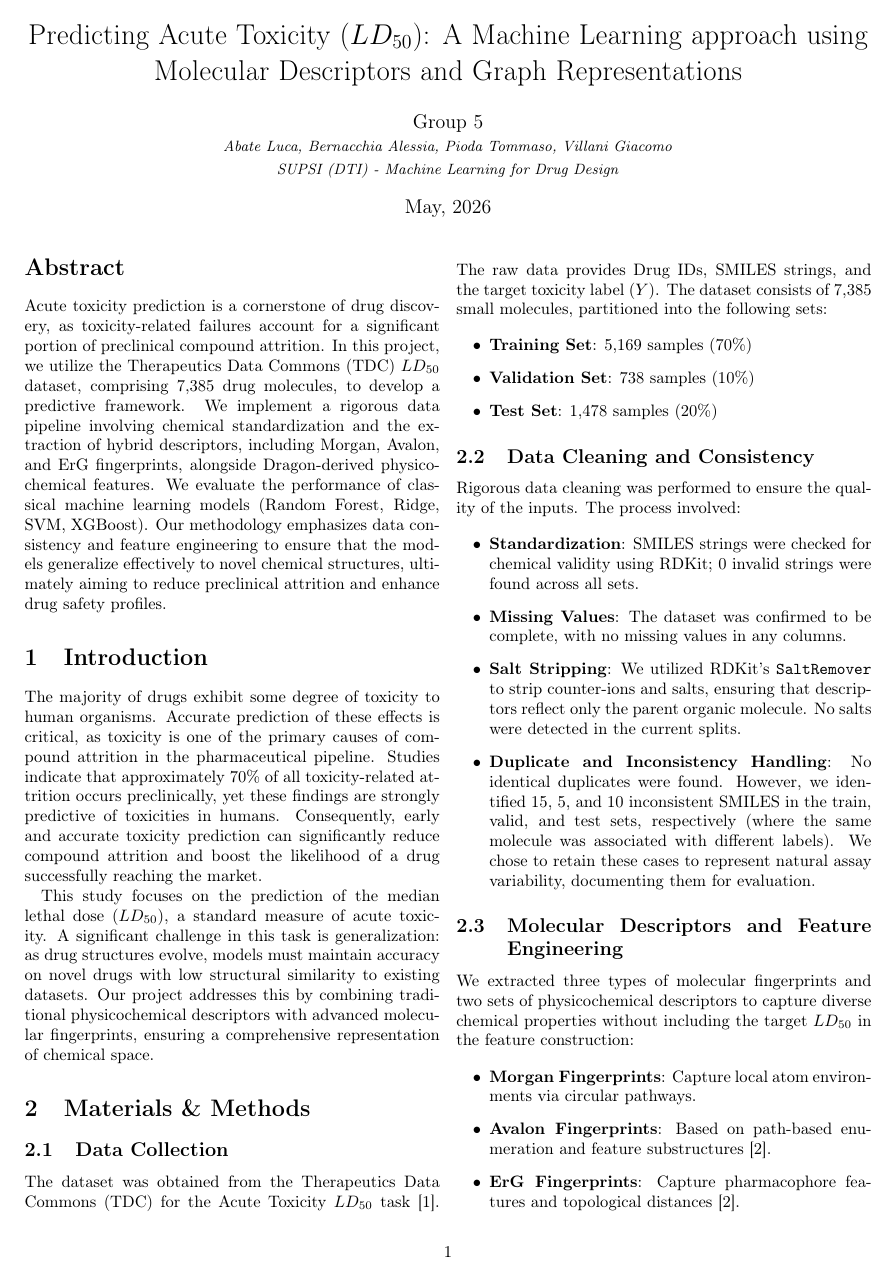
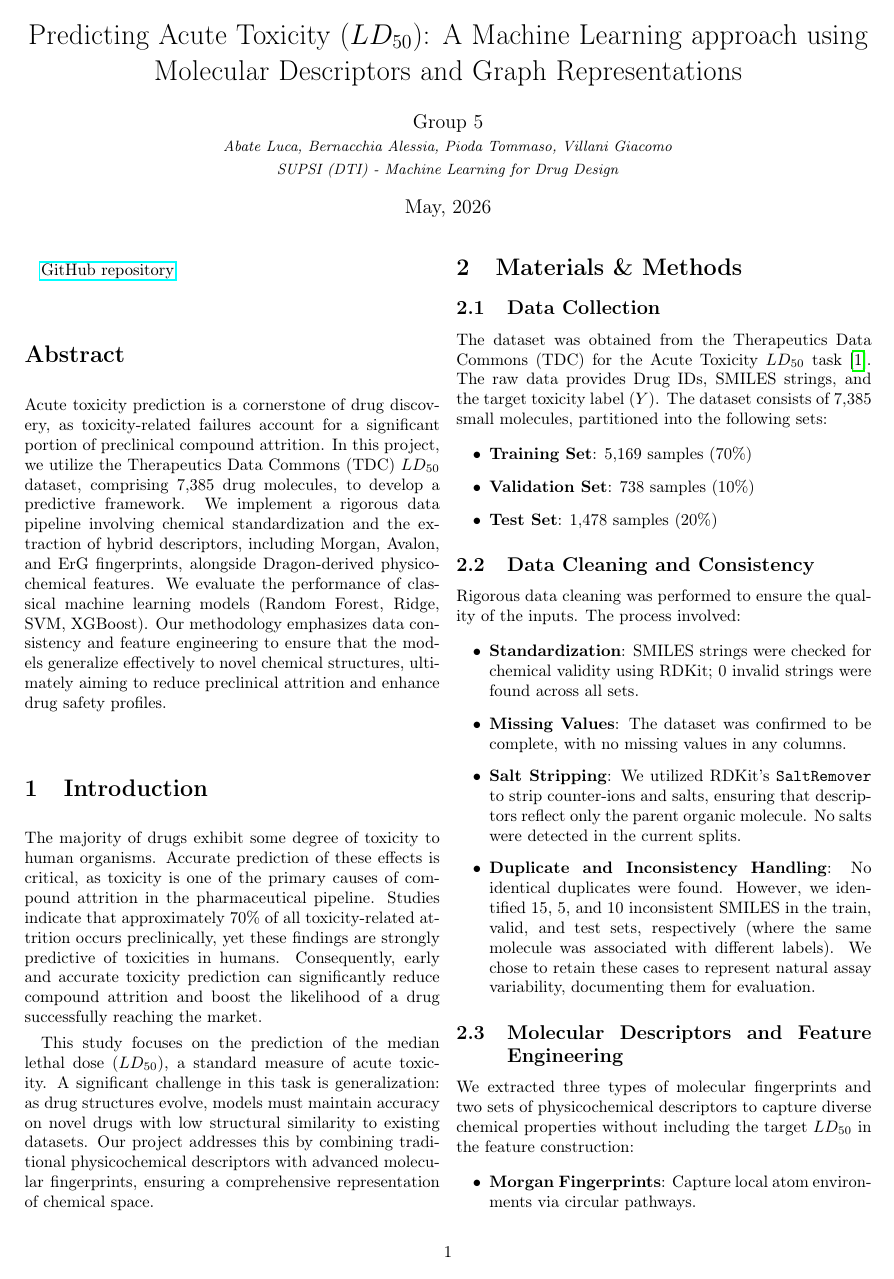
Before and after one commit to LucaBTE/toxicity-prediction, a LaTeX paper (docs/report.tex): page 1 of 7. Compiled offline with pdfLaTeX.

Commit message:
repo link added

```diff
--- a/docs/report.tex
+++ b/docs/report.tex
@@ -12,6 +12,8 @@
 \usepackage{url}
 \usepackage{float}
 \usepackage{subcaption}
+\usepackage{hyperref}
+
 
 \graphicspath{{./src/}}
 
@@ -25,9 +27,15 @@
         \small \textit{SUPSI (DTI) - Machine Learning for Drug Design}}
 \date{May, 2026}
 
+
+
 \begin{document}
 
+
+
 \maketitle
+
+\href{https://github.com/LucaBTE/toxicity-prediction}{GitHub repository}
 
 \begin{abstract}
 Acute toxicity prediction is a cornerstone of drug discovery, as
```
Also changed, not shown: docs/report.pdf, 1 other file.
